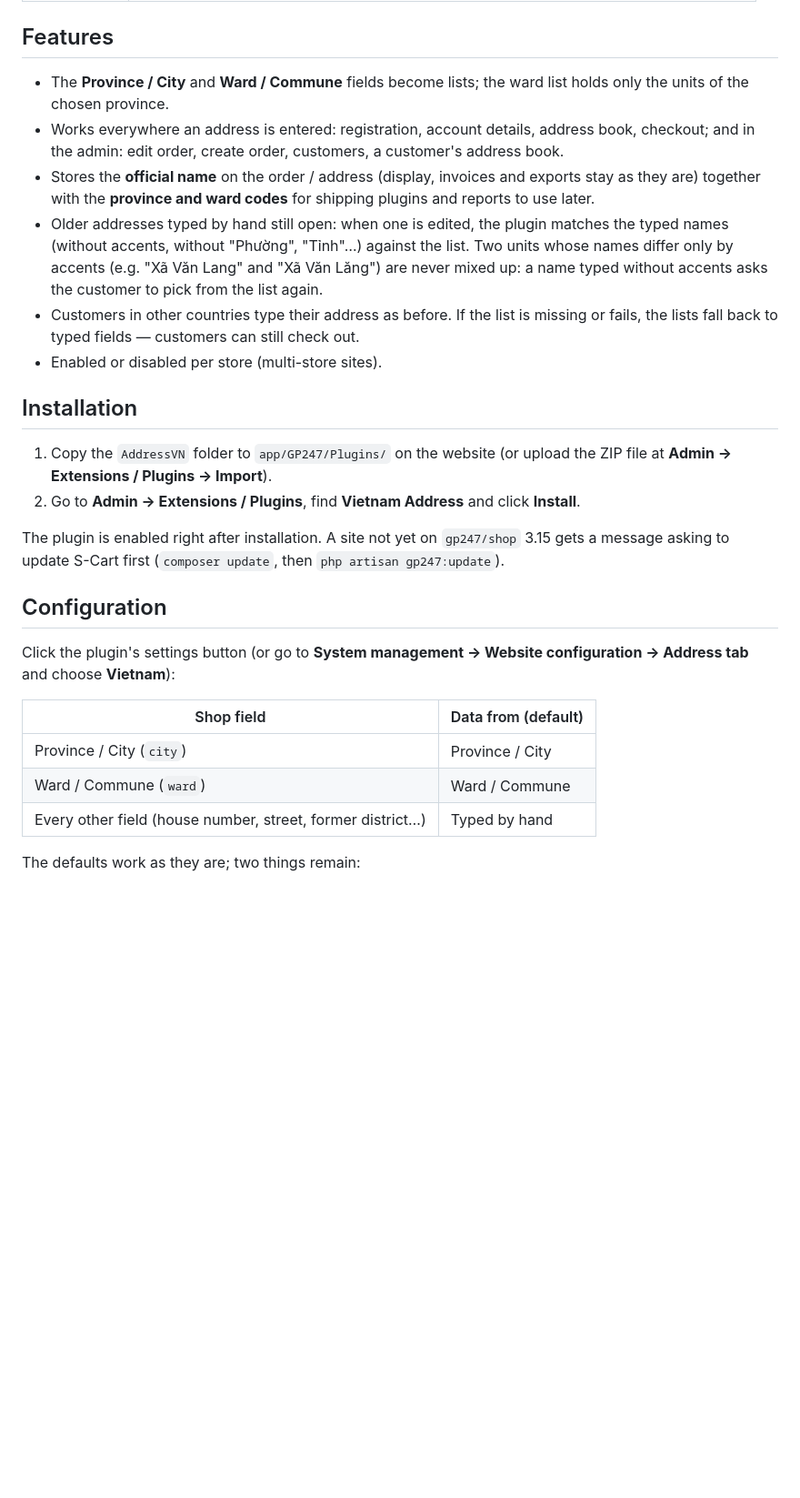
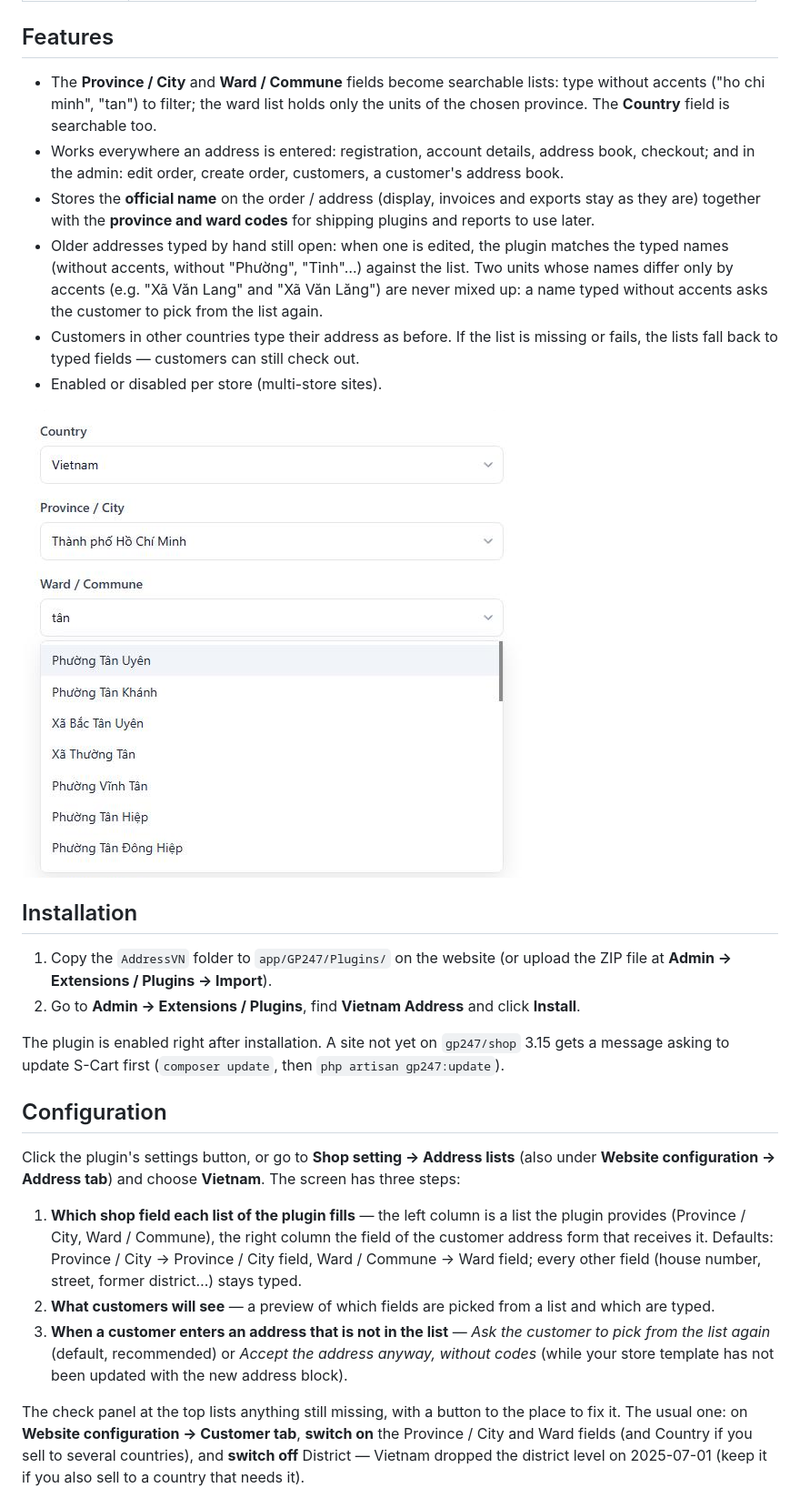
Before and after one commit to gp247-plugin/AddressVN, a Markdown page: readme.md, the part around one of its changes. Shown at 91% size. GitHub-like rendering; pictures changed too: images/address-vn-storefront_en.png (added); blank space fills up the shorter version.

```diff
--- a/readme.md
+++ b/readme.md
@@ -25,8 +25,8 @@ General Statistics Office, and ships inside the plugin.
 
 ## Features
 
-- The **Province / City** and **Ward / Commune** fields become lists; the ward list holds only the units of the chosen
-  province.
+- The **Province / City** and **Ward / Commune** fields become searchable lists: type without accents ("ho chi minh",
+  "tan") to filter; the ward list holds only the units of the chosen province. The **Country** field is searchable too.
 - Works everywhere an address is entered: registration, account details, address book, checkout; and in the admin: edit
   order, create order, customers, a customer's address book.
 - Stores the **official name** on the order / address (display, invoices and exports stay as they are) together with the
@@ -37,6 +37,8 @@ General Statistics Office, and ships inside the plugin.
 - Customers in other countries type their address as before. If the list is missing or fails, the lists fall back to
   typed fields — customers can still check out.
 - Enabled or disabled per store (multi-store sites).
+
+![Store registration page: Country Vietnam, Province / City Thành phố Hồ Chí Minh, the Ward / Commune field has "tân" typed and the list shows the matching wards](./images/address-vn-storefront_en.png)
 
 ## Installation
 
@@ -49,14 +51,18 @@ S-Cart first (`composer update`, then `php artisan gp247:update`).
 
 ## Configuration
 
-Click the plugin's settings button (or go to **System management → Website configuration → Address tab** and choose
-**Vietnam**):
+Click the plugin's settings button, or go to **Shop setting → Address lists** (also under **Website configuration → Address
+tab**) and choose **Vietnam**. The screen has three steps:
 
-| Shop field | Data from (default) |
-| --- | --- |
-| Province / City (`city`) | Province / City |
-| Ward / Commune (`ward`) | Ward / Commune |
-| Every other field (house number, street, former district…) | Typed by hand |
+1. **Which shop field each list of the plugin fills** — the left column is a list the plugin provides (Province / City,
+   Ward / Commune), the right column the field of the customer address form that receives it. Defaults: Province / City →
+   Province / City field, Ward / Commune → Ward field; every other field (house number, street, former district…) stays typed.
+2. **What customers will see** — a preview of which fields are picked from a list and which are typed.
+3. **When a customer enters an address that is not in the list** — *Ask the customer to pick from the list again* (default,
+   recommended) or *Accept the address anyway, without codes* (while your store template has not been updated with the new
+   address block).
 
-The defaults work as they are; two things remain:
+The check panel at the top lists anything still missing, with a button to the place to fix it. The usual one: on **Website
+configuration → Customer tab**, **switch on** the Province / City and Ward fields (and Country if you sell to several countries), and **switch off**
+District — Vietnam dropped the district level on 2025-07-01 (keep it if you also sell to a country that needs it).
 
```
Also changed, not shown: other parts of readme.md (+2 -7 lines), readme_ja.md (+17 -14 lines), readme_vi.md (+17 -14 lines), images/address-vn-admin-lists_en.png (added), images/address-vn-admin-lists_ja.png (added), images/address-vn-admin-lists_vi.png (added), images/address-vn-storefront_ja.png (added), images/address-vn-storefront_vi.png (added).
